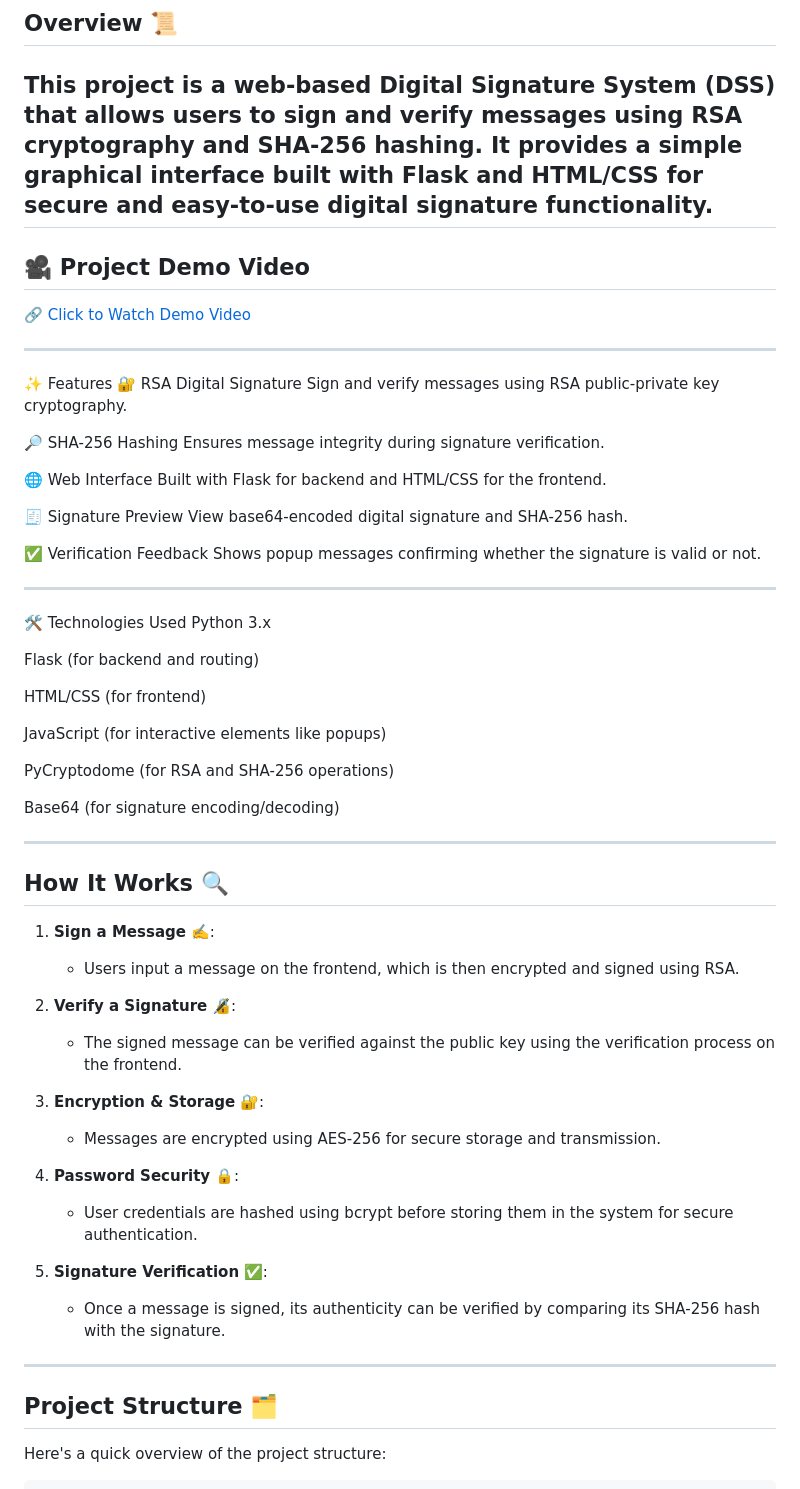
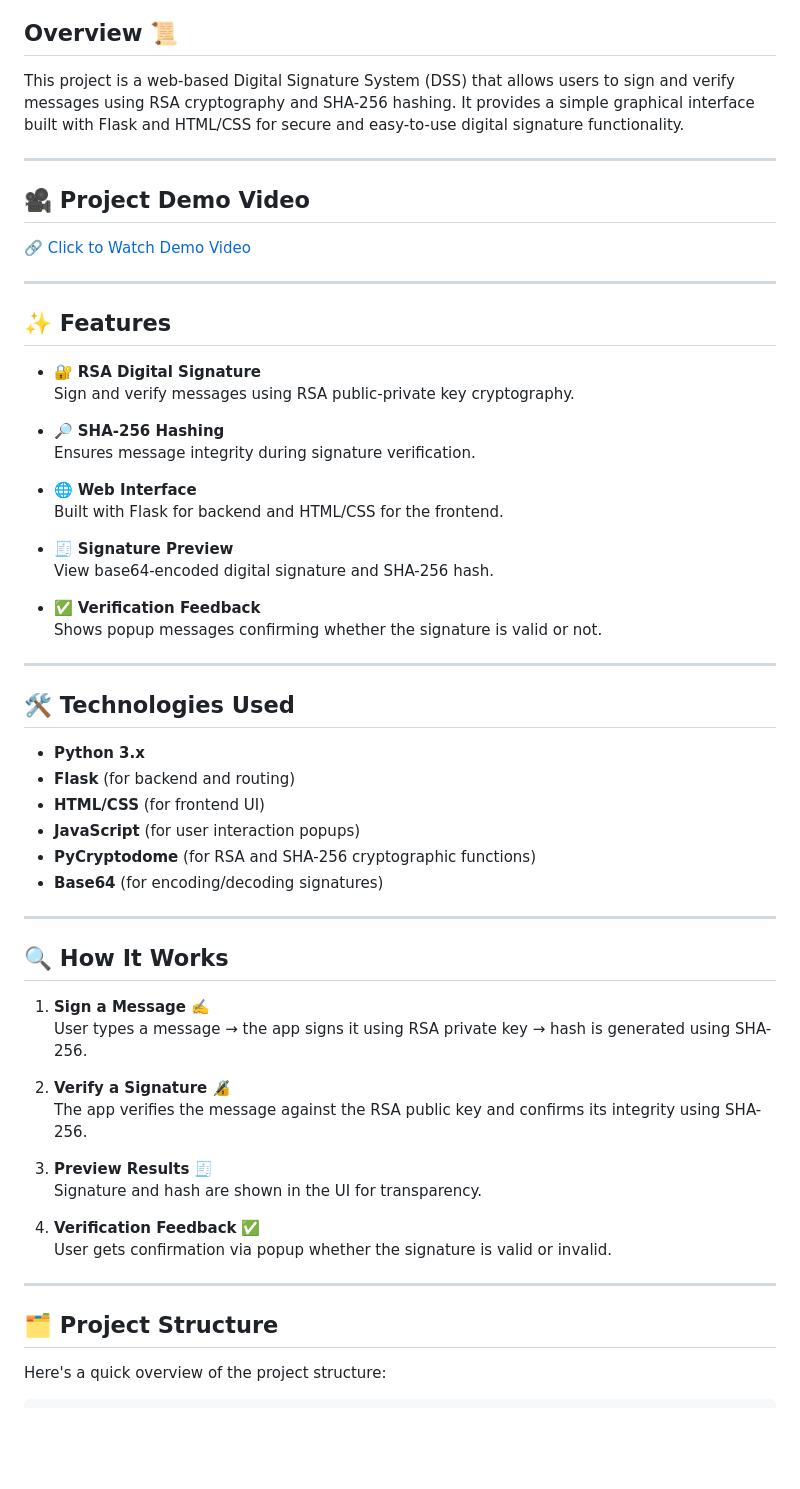
Before and after one commit to luqman7f/DSS_Project, a Markdown page: README.md, the part around the change printed below. Drawn GitHub-style; blank space fills up the shorter version.

````diff
--- a/README.md
+++ b/README.md
@@ -3,6 +3,7 @@
 ## **Overview** 📜
 
 This project is a web-based Digital Signature System (DSS) that allows users to sign and verify messages using RSA cryptography and SHA-256 hashing. It provides a simple graphical interface built with Flask and HTML/CSS for secure and easy-to-use digital signature functionality.
+
 ---
 
 ## 🎥 Project Demo Video
@@ -11,59 +12,54 @@ This project is a web-based Digital Signature System (DSS) that allows users to
 
 ---
 
-✨ Features
-🔐 RSA Digital Signature
-Sign and verify messages using RSA public-private key cryptography.
+## ✨ Features
 
-🔎 SHA-256 Hashing
-Ensures message integrity during signature verification.
+- 🔐 **RSA Digital Signature**
+  Sign and verify messages using RSA public-private key cryptography.
 
-🌐 Web Interface
-Built with Flask for backend and HTML/CSS for the frontend.
+- 🔎 **SHA-256 Hashing**
+  Ensures message integrity during signature verification.
 
-🧾 Signature Preview
-View base64-encoded digital signature and SHA-256 hash.
+- 🌐 **Web Interface**
+  Built with Flask for backend and HTML/CSS for the frontend.
 
-✅ Verification Feedback
-Shows popup messages confirming whether the signature is valid or not.
+- 🧾 **Signature Preview**
+  View base64-encoded digital signature and SHA-256 hash.
+
+- ✅ **Verification Feedback**
+  Shows popup messages confirming whether the signature is valid or not.
 
 ---
 
-🛠️ Technologies Used
-Python 3.x
+## 🛠️ Technologies Used
 
-Flask (for backend and routing)
-
-HTML/CSS (for frontend)
-
-JavaScript (for interactive elements like popups)
-
-PyCryptodome (for RSA and SHA-256 operations)
-
-Base64 (for signature encoding/decoding)
+- **Python 3.x**
+- **Flask** (for backend and routing)
+- **HTML/CSS** (for frontend UI)
+- **JavaScript** (for user interaction popups)
+- **PyCryptodome** (for RSA and SHA-256 cryptographic functions)
+- **Base64** (for encoding/decoding signatures)
 
 ---
 
-## **How It Works** 🔍
+## 🔍 How It Works
 
-1. **Sign a Message** ✍️:
-   - Users input a message on the frontend, which is then encrypted and signed using RSA.
+1. **Sign a Message** ✍️
+   User types a message → the app signs it using RSA private key → hash is generated using SHA-256.
 
-2. **Verify a Signature** 🔏:
-   - The signed message can be verified against the public key using the verification process on the frontend.
+2. **Verify a Signature** 🔏
+   The app verifies the message against the RSA public key and confirms its integrity using SHA-256.
 
-3. **Encryption & Storage** 🔐:
-   - Messages are encrypted using AES-256 for secure storage and transmission.
+3. **Preview Results** 🧾
+   Signature and hash are shown in the UI for transparency.
 
-4. **Password Security** 🔒:
-   - User credentials are hashed using bcrypt before storing them in the system for secure authentication.
-
-5. **Signature Verification** ✅:
-   - Once a message is signed, its authenticity can be verified by comparing its SHA-256 hash with the signature.
+4. **Verification Feedback** ✅
+   User gets confirmation via popup whether the signature is valid or invalid.
 
 ---
 
-## **Project Structure** 🗂️
+## 🗂️ Project Structure
+
 
 Here's a quick overview of the project structure:
 ```
````
Also changed, not shown: other parts of README.md (+12 -9 lines).
